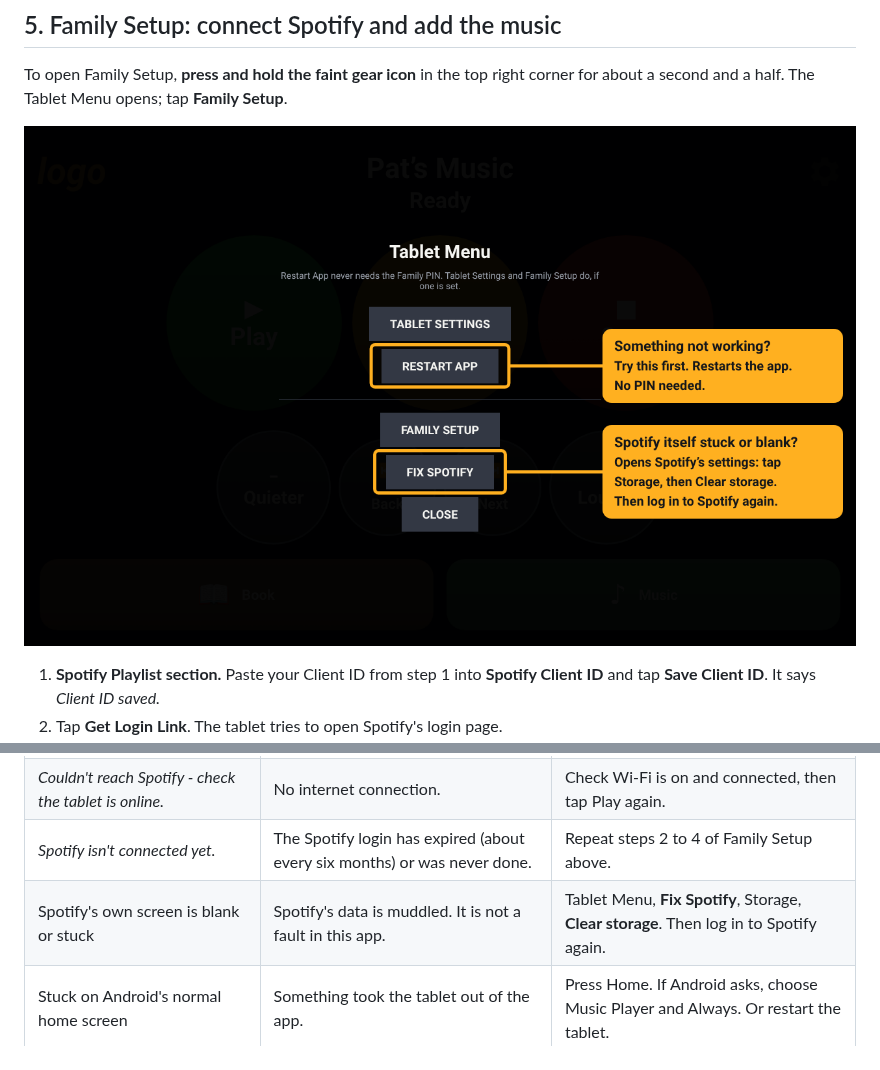
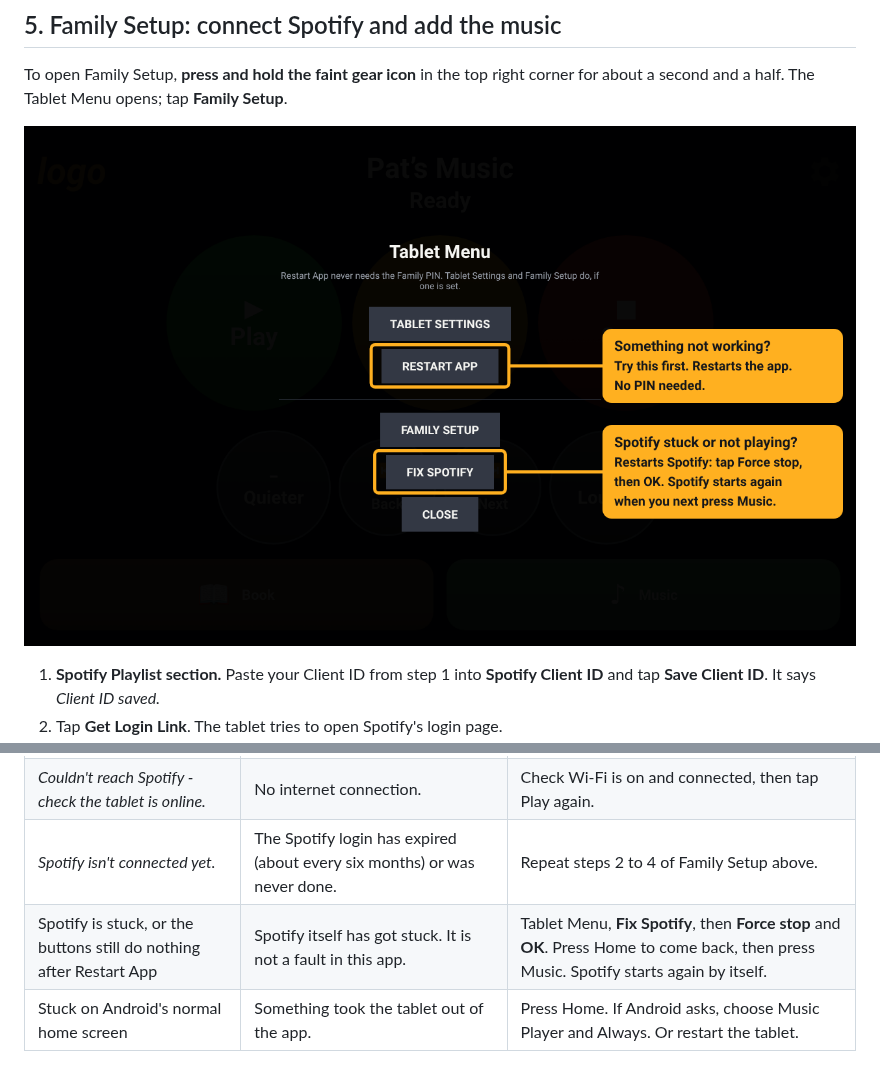
Before and after one commit to 7GenAnalytics/dancingwithdementia, a Markdown page: docs/GETTING-STARTED.md, 2 parts joined by grey strips. GitHub-like rendering; pictures changed too: docs/images/tablet-menu.png.

Commit message:
Describe Fix Spotify as restarting Spotify (Force stop), as used in practice
Co-Authored-By: Claude Opus 5.5 <noreply@anthropic.com>
Claude-Session: https://claude.ai/code/session_018ro43wPJNQVLAgVoYpSyBK

```diff
--- a/docs/GETTING-STARTED.md
+++ b/docs/GETTING-STARTED.md
@@ -87,7 +87,7 @@ The full checklist, with the reason for each setting, is in step 7 of [TABLET-SE
 
 To open Family Setup, **press and hold the faint gear icon** in the top right corner for about a second and a half. The Tablet Menu opens; tap **Family Setup**.
 
-![The Tablet Menu: Tablet Settings, Restart App, Family Setup, Fix Spotify and Close. Restart App is marked as the first thing to try when something isn't working, with no PIN needed. Fix Spotify is marked for when Spotify itself is stuck or blank.](images/tablet-menu.png)
+![The Tablet Menu: Tablet Settings, Restart App, Family Setup, Fix Spotify and Close. Restart App is marked as the first thing to try when something isn't working, with no PIN needed. Fix Spotify is marked for restarting Spotify when it is stuck: tap Force stop, then OK.](images/tablet-menu.png)
 
 1. **Spotify Playlist section.** Paste your Client ID from step 1 into **Spotify Client ID** and tap **Save Client ID**. It says *Client ID saved.*
 2. Tap **Get Login Link**. The tablet tries to open Spotify's login page.
@@ -129,7 +129,7 @@ These are the words the app shows under the name at the top of the screen.
 | *Couldn't find the tablet's Spotify device - pick it again in Family Setup.* | Spotify has forgotten which device should play. | Open the Spotify app once, then Family Setup, **Refresh Devices List**, and choose the tablet. |
 | *Couldn't reach Spotify - check the tablet is online.* | No internet connection. | Check Wi-Fi is on and connected, then tap Play again. |
 | *Spotify isn't connected yet.* | The Spotify login has expired (about every six months) or was never done. | Repeat steps 2 to 4 of Family Setup above. |
-| Spotify's own screen is blank or stuck | Spotify's data is muddled. It is not a fault in this app. | Tablet Menu, **Fix Spotify**, Storage, **Clear storage**. Then log in to Spotify again. |
+| Spotify is stuck, or the buttons still do nothing after Restart App | Spotify itself has got stuck. It is not a fault in this app. | Tablet Menu, **Fix Spotify**, then **Force stop** and **OK**. Press Home to come back, then press Music. Spotify starts again by itself. |
 | Stuck on Android's normal home screen | Something took the tablet out of the app. | Press Home. If Android asks, choose Music Player and Always. Or restart the tablet. |
 
 ### Updating
```
